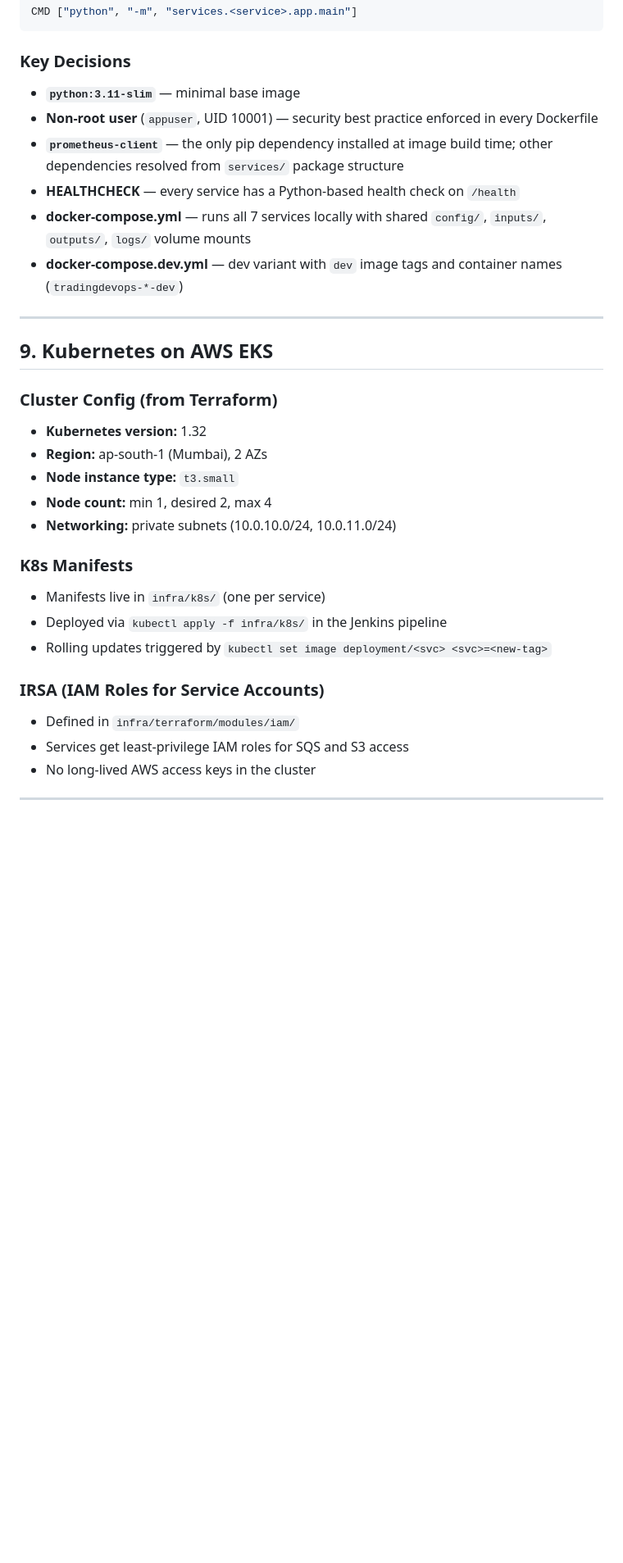
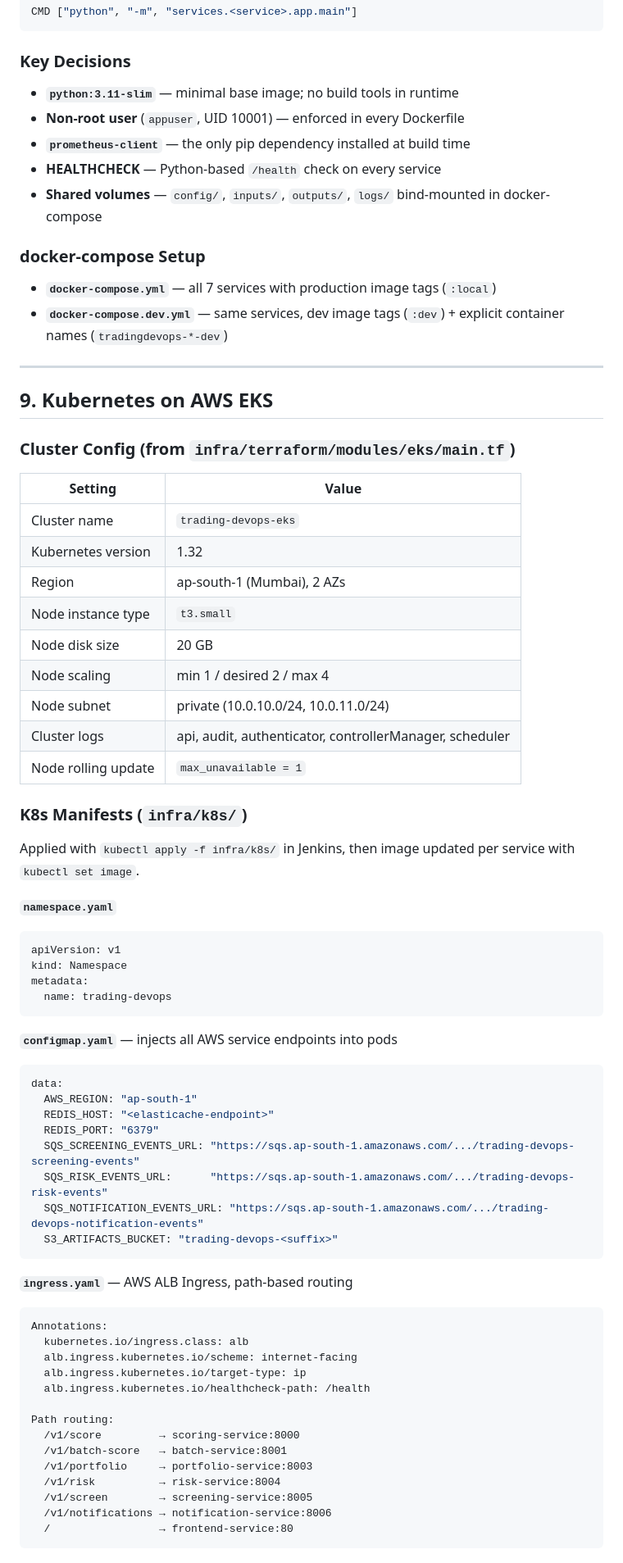
Before and after one commit to Manohar0441/DevOps_Project_Trading_System, a Markdown page: README.md, the part around one of its changes. Shown at 82% size. Drawn GitHub-style; blank space fills up the shorter version.

Commit message:
Enhance README with updated project details
Updated README to reflect changes in project stack, Kubernetes ingress, and CI/CD pipeline details.

````diff
--- a/README.md
+++ b/README.md
@@ -291,30 +304,72 @@ CMD ["python", "-m", "services.<service>.app.main"]
 ```
 
 ### Key Decisions
-- **`python:3.11-slim`** — minimal base image
-- **Non-root user** (`appuser`, UID 10001) — security best practice enforced in every Dockerfile
-- **`prometheus-client`** — the only pip dependency installed at image build time; other dependencies resolved from `services/` package structure
-- **HEALTHCHECK** — every service has a Python-based health check on `/health`
-- **docker-compose.yml** — runs all 7 services locally with shared `config/`, `inputs/`, `outputs/`, `logs/` volume mounts
-- **docker-compose.dev.yml** — dev variant with `dev` image tags and container names (`tradingdevops-*-dev`)
+- **`python:3.11-slim`** — minimal base image; no build tools in runtime
+- **Non-root user** (`appuser`, UID 10001) — enforced in every Dockerfile
+- **`prometheus-client`** — the only pip dependency installed at build time
+- **HEALTHCHECK** — Python-based `/health` check on every service
+- **Shared volumes** — `config/`, `inputs/`, `outputs/`, `logs/` bind-mounted in docker-compose
+
+### docker-compose Setup
+- **`docker-compose.yml`** — all 7 services with production image tags (`:local`)
+- **`docker-compose.dev.yml`** — same services, dev image tags (`:dev`) + explicit container names (`tradingdevops-*-dev`)
 
 ---
 
 ## 9. Kubernetes on AWS EKS
 
-### Cluster Config (from Terraform)
-- **Kubernetes version:** 1.32
-- **Region:** ap-south-1 (Mumbai), 2 AZs
-- **Node instance type:** `t3.small`
-- **Node count:** min 1, desired 2, max 4
-- **Networking:** private subnets (10.0.10.0/24, 10.0.11.0/24)
+### Cluster Config (from `infra/terraform/modules/eks/main.tf`)
+| Setting | Value |
+|---|---|
+| Cluster name | `trading-devops-eks` |
+| Kubernetes version | 1.32 |
+| Region | ap-south-1 (Mumbai), 2 AZs |
+| Node instance type | `t3.small` |
+| Node disk size | 20 GB |
+| Node scaling | min 1 / desired 2 / max 4 |
+| Node subnet | private (10.0.10.0/24, 10.0.11.0/24) |
+| Cluster logs | api, audit, authenticator, controllerManager, scheduler |
+| Node rolling update | `max_unavailable = 1` |
 
-### K8s Manifests
-- Manifests live in `infra/k8s/` (one per service)
-- Deployed via `kubectl apply -f infra/k8s/` in the Jenkins pipeline
-- Rolling updates triggered by `kubectl set image deployment/<svc> <svc>=<new-tag>`
+### K8s Manifests (`infra/k8s/`)
 
-### IRSA (IAM Roles for Service Accounts)
-- Defined in `infra/terraform/modules/iam/`
-- Services get least-privilege IAM roles for SQS and S3 access
-- No long-lived AWS access keys in the cluster
+Applied with `kubectl apply -f infra/k8s/` in Jenkins, then image updated per service with `kubectl set image`.
+
+**`namespace.yaml`**
+```yaml
+apiVersion: v1
+kind: Namespace
+metadata:
+  name: trading-devops
+```
+
+**`configmap.yaml`** — injects all AWS service endpoints into pods
+```yaml
+data:
+  AWS_REGION: "ap-south-1"
+  REDIS_HOST: "<elasticache-endpoint>"
+  REDIS_PORT: "6379"
+  SQS_SCREENING_EVENTS_URL: "https://sqs.ap-south-1.amazonaws.com/.../trading-devops-screening-events"
+  SQS_RISK_EVENTS_URL:      "https://sqs.ap-south-1.amazonaws.com/.../trading-devops-risk-events"
+  SQS_NOTIFICATION_EVENTS_URL: "https://sqs.ap-south-1.amazonaws.com/.../trading-devops-notification-events"
+  S3_ARTIFACTS_BUCKET: "trading-devops-<suffix>"
+```
+
+**`ingress.yaml`** — AWS ALB Ingress, path-based routing
+```
+Annotations:
+  kubernetes.io/ingress.class: alb
+  alb.ingress.kubernetes.io/scheme: internet-facing
+  alb.ingress.kubernetes.io/target-type: ip
+  alb.ingress.kubernetes.io/healthcheck-path: /health
+
+Path routing:
+  /v1/score         → scoring-service:8000
+  /v1/batch-score   → batch-service:8001
+  /v1/portfolio     → portfolio-service:8003
+  /v1/risk          → risk-service:8004
+  /v1/screen        → screening-service:8005
+  /v1/notifications → notification-service:8006
+  /                 → frontend-service:80
+```
+
````
Also changed, not shown: other parts of README.md (+119 -91 lines).
